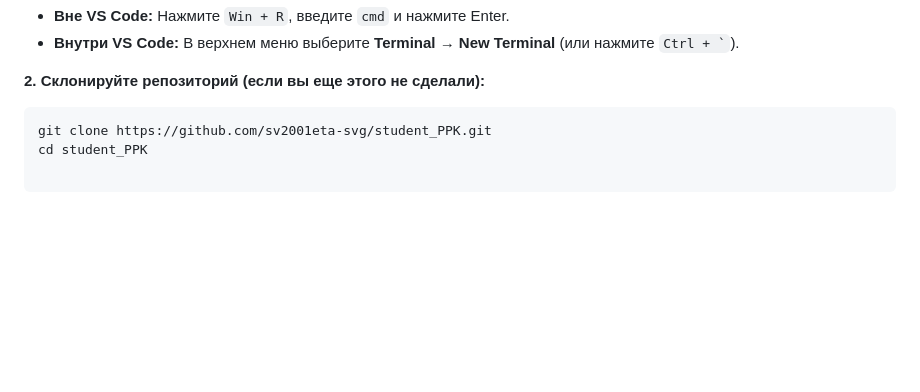
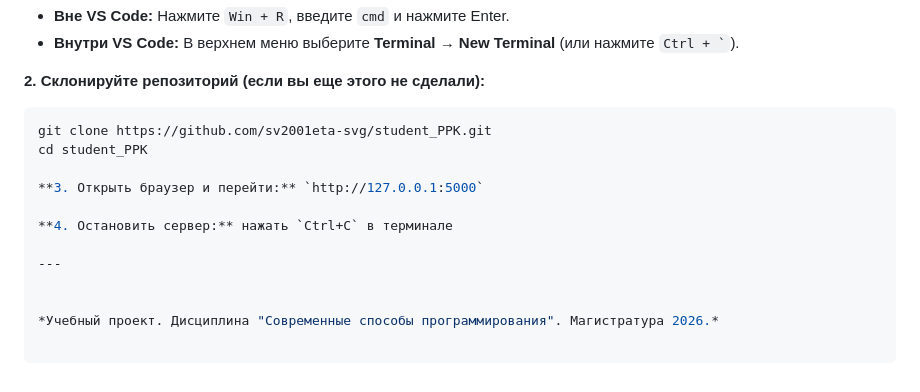
Before and after one commit to sv2001eta-svg/student_PPK, a Markdown page: README.md, the part around the change. Drawn GitHub-style; blank space fills up the shorter version.

Commit message:
📄 README.md: добавлен шаг открытия браузера
- Добавлена инструкция по адресу http://127.0.0.1:5000
- Уточнён процесс запуска приложения

````diff
--- a/README.md
+++ b/README.md
@@ -64,3 +64,12 @@
 ```bash
 git clone https://github.com/sv2001eta-svg/student_PPK.git
 cd student_PPK
+
+**3. Открыть браузер и перейти:** `http://127.0.0.1:5000`
+
+**4. Остановить сервер:** нажать `Ctrl+C` в терминале
+
+---
+
+
+*Учебный проект. Дисциплина "Современные способы программирования". Магистратура 2026.*
````
